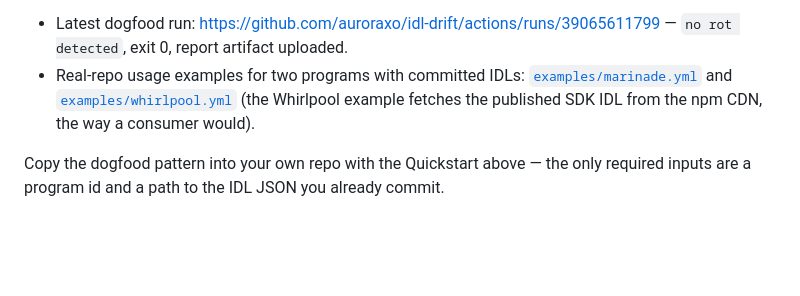
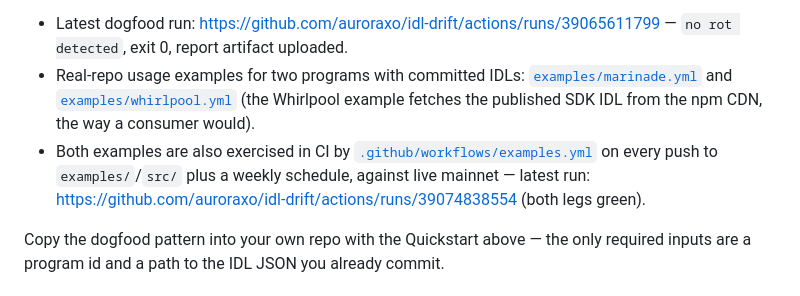
Before and after one commit to auroraxo/idl-drift, a Markdown page: README.md, the part around the change. Rendered like a GitHub page; blank space fills up the shorter version.

Commit message:
README: link examples CI run as proof

```diff
--- a/README.md
+++ b/README.md
@@ -61,6 +61,7 @@ local checkout against the committed real Marinade IDL
 
 - Latest dogfood run: https://github.com/auroraxo/idl-drift/actions/runs/39065611799 — `no rot detected`, exit 0, report artifact uploaded.
 - Real-repo usage examples for two programs with committed IDLs: [`examples/marinade.yml`](examples/marinade.yml) and [`examples/whirlpool.yml`](examples/whirlpool.yml) (the Whirlpool example fetches the published SDK IDL from the npm CDN, the way a consumer would).
+- Both examples are also exercised in CI by [`.github/workflows/examples.yml`](.github/workflows/examples.yml) on every push to `examples/`/`src/` plus a weekly schedule, against live mainnet — latest run: https://github.com/auroraxo/idl-drift/actions/runs/39074838554 (both legs green).
 
 Copy the dogfood pattern into your own repo with the Quickstart above —
 the only required inputs are a program id and a path to the IDL JSON you
```
